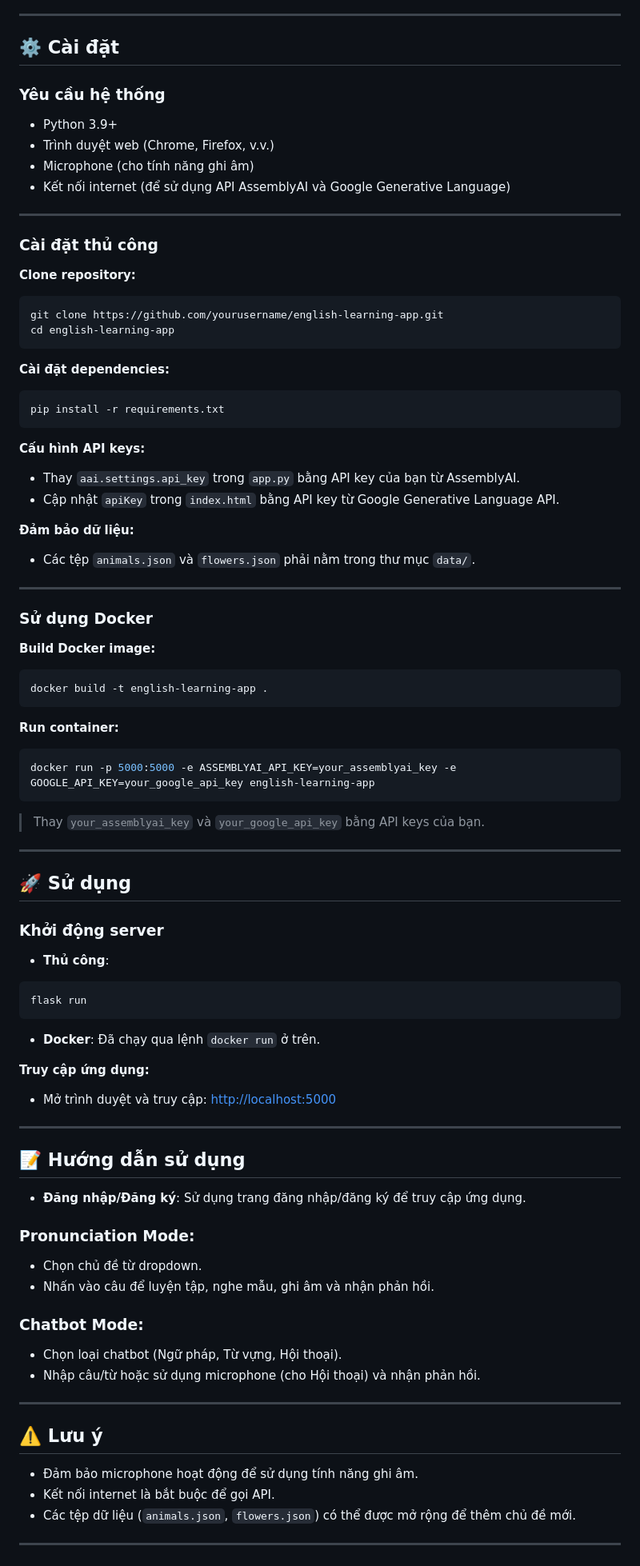
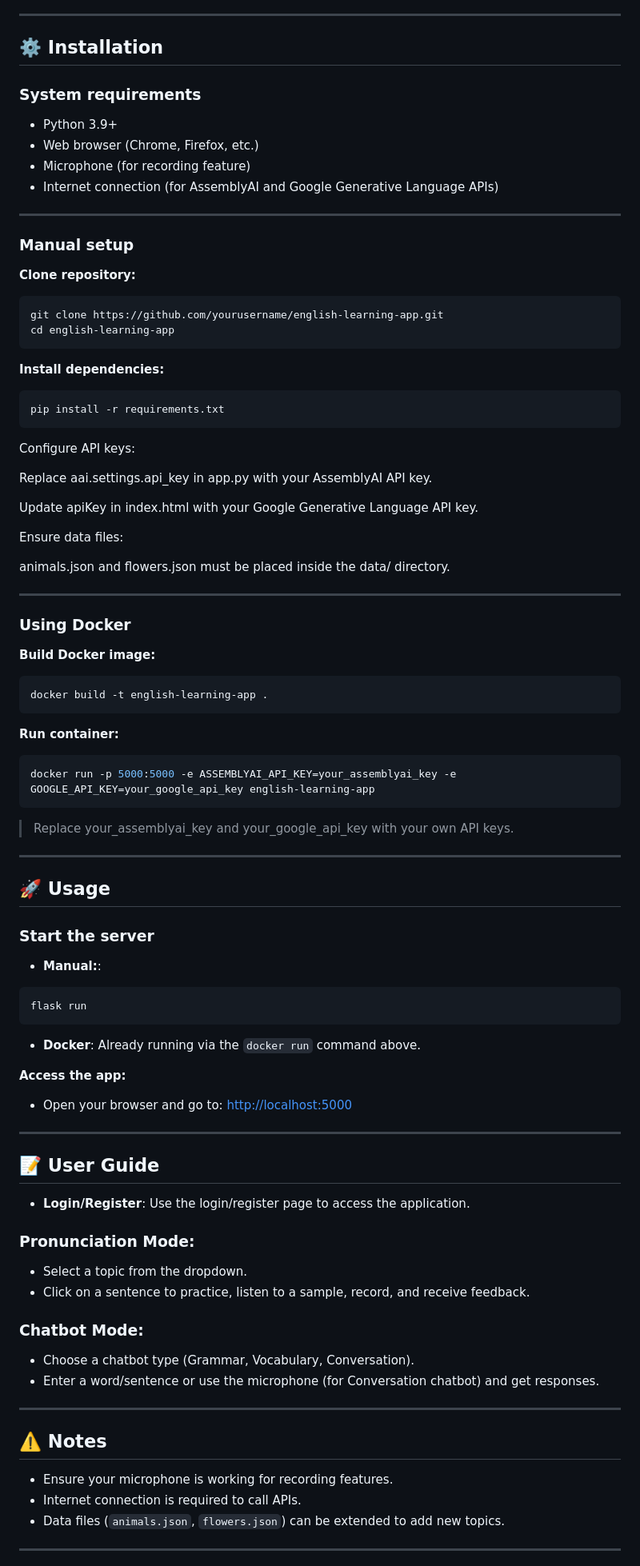
Before and after one commit to tunggharu7it/learn_english_web, a Markdown page: README.md, the part around the change printed below. Shown: that part at 80% size. GitHub-like rendering.

````diff
--- a/README.md
+++ b/README.md
@@ -64,18 +64,18 @@ Các công nghệ ML và NLP này giúp ứng dụng không chỉ cung cấp ph
 
 ---
 
-## ⚙️ Cài đặt
+## ⚙️ Installation
 
-### Yêu cầu hệ thống
+### System requirements
 
 - Python 3.9+
-- Trình duyệt web (Chrome, Firefox, v.v.)
-- Microphone (cho tính năng ghi âm)
-- Kết nối internet (để sử dụng API AssemblyAI và Google Generative Language)
+- Web browser (Chrome, Firefox, etc.)
+- Microphone (for recording feature)
+- Internet connection (for AssemblyAI and Google Generative Language APIs)
 
 ---
 
-### Cài đặt thủ công
+### Manual setup
 
 **Clone repository:**
 ```bash
@@ -83,21 +83,24 @@ git clone https://github.com/yourusername/english-learning-app.git
 cd english-learning-app
 ```
 
-**Cài đặt dependencies:**
+**Install dependencies:**
 ```bash
 pip install -r requirements.txt
 ```
 
-**Cấu hình API keys:**
-- Thay `aai.settings.api_key` trong `app.py` bằng API key của bạn từ AssemblyAI.
-- Cập nhật `apiKey` trong `index.html` bằng API key từ Google Generative Language API.
+Configure API keys:
 
-**Đảm bảo dữ liệu:**
-- Các tệp `animals.json` và `flowers.json` phải nằm trong thư mục `data/`.
+Replace aai.settings.api_key in app.py with your AssemblyAI API key.
+
+Update apiKey in index.html with your Google Generative Language API key.
+
+Ensure data files:
+
+animals.json and flowers.json must be placed inside the data/ directory.
 
 ---
 
-### Sử dụng Docker
+### Using Docker
 
 **Build Docker image:**
 ```bash
@@ -109,44 +112,44 @@ docker build -t english-learning-app .
 docker run -p 5000:5000 -e ASSEMBLYAI_API_KEY=your_assemblyai_key -e GOOGLE_API_KEY=your_google_api_key english-learning-app
 ```
 
-> Thay `your_assemblyai_key` và `your_google_api_key` bằng API keys của bạn.
+> Replace your_assemblyai_key and your_google_api_key with your own API keys.
 
 ---
 
-## 🚀 Sử dụng
+## 🚀 Usage
 
-### Khởi động server
+### Start the server
 
-- **Thủ công**:
+- **Manual:**:
 ```bash
 flask run
 ```
 
-- **Docker**: Đã chạy qua lệnh `docker run` ở trên.
+- **Docker**: Already running via the `docker run` command above.
 
-**Truy cập ứng dụng:**
-- Mở trình duyệt và truy cập: [http://localhost:5000](http://localhost:5000)
+**Access the app:**
+- Open your browser and go to: [http://localhost:5000](http://localhost:5000)
 
 ---
 
-## 📝 Hướng dẫn sử dụng
+## 📝 User Guide
 
-- **Đăng nhập/Đăng ký**: Sử dụng trang đăng nhập/đăng ký để truy cập ứng dụng.
+- **Login/Register**: Use the login/register page to access the application.
 
 ### Pronunciation Mode:
-- Chọn chủ đề từ dropdown.
-- Nhấn vào câu để luyện tập, nghe mẫu, ghi âm và nhận phản hồi.
+- Select a topic from the dropdown.
+- Click on a sentence to practice, listen to a sample, record, and receive feedback.
 
 ### Chatbot Mode:
-- Chọn loại chatbot (Ngữ pháp, Từ vựng, Hội thoại).
-- Nhập câu/từ hoặc sử dụng microphone (cho Hội thoại) và nhận phản hồi.
+- Choose a chatbot type (Grammar, Vocabulary, Conversation).
+- Enter a word/sentence or use the microphone (for Conversation chatbot) and get responses.
 
 ---
 
-## ⚠️ Lưu ý
+## ⚠️ Notes
 
-- Đảm bảo microphone hoạt động để sử dụng tính năng ghi âm.
-- Kết nối internet là bắt buộc để gọi API.
-- Các tệp dữ liệu (`animals.json`, `flowers.json`) có thể được mở rộng để thêm chủ đề mới.
+- Ensure your microphone is working for recording features.
+- Internet connection is required to call APIs.
+- Data files (`animals.json`, `flowers.json`) can be extended to add new topics.
 
 ---
````
Also changed, not shown: other parts of README.md (+31 -33 lines).
